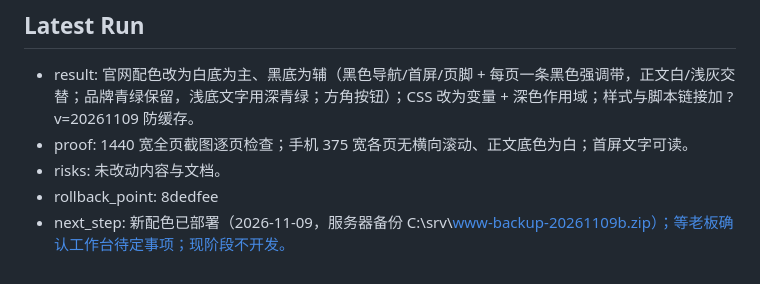
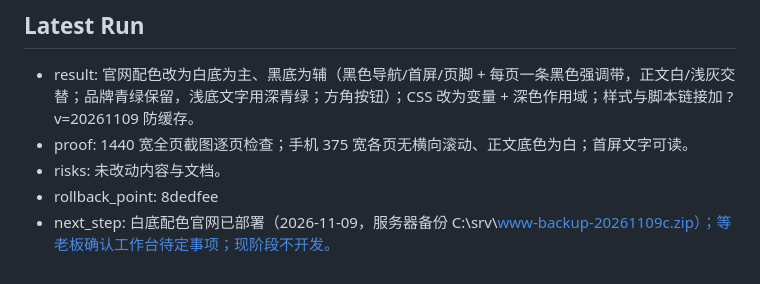
Before and after one commit to Chris00312/opc-workbench, a Markdown page: .codex-context/AI_STATE.md, the part around the change. Drawn GitHub-style.

```diff
--- a/.codex-context/AI_STATE.md
+++ b/.codex-context/AI_STATE.md
@@ -19,4 +19,4 @@ Last Updated: 2026-11-09
 - proof: 1440 宽全页截图逐页检查；手机 375 宽各页无横向滚动、正文底色为白；首屏文字可读。
 - risks: 未改动内容与文档。
 - rollback_point: 8dedfee
-- next_step: 新配色已部署（2026-11-09，服务器备份 C:\srv\www-backup-20261109b.zip）；等老板确认工作台待定事项；现阶段不开发。
+- next_step: 白底配色官网已部署（2026-11-09，服务器备份 C:\srv\www-backup-20261109c.zip）；等老板确认工作台待定事项；现阶段不开发。
```
Also changed, not shown: VIBELOG.md (+4 -0 lines).
